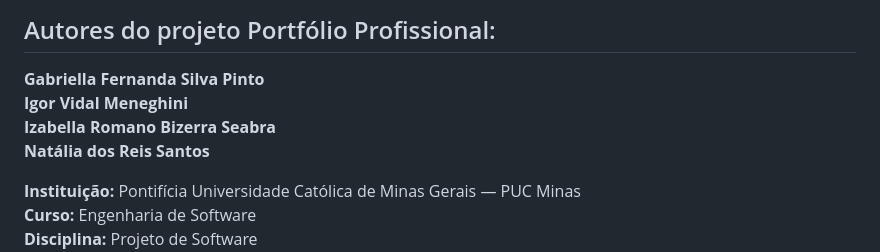
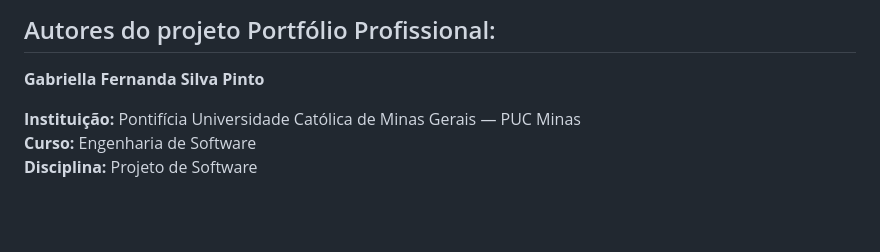
Before and after one commit to gabriellananda/portfolioProfissional, a Markdown page: README.md, the part around the change. GitHub-like rendering; blank space fills up the shorter version.

Commit message:
Update README to remove team member names
Removed team member names from the README.

```diff
--- a/README.md
+++ b/README.md
@@ -4,9 +4,6 @@
 ## Autores do projeto Portfólio Profissional:
 
 **Gabriella Fernanda Silva Pinto**<br>
-**Igor Vidal Meneghini**<br>
-**Izabella Romano Bizerra Seabra**<br>
-**Natália dos Reis Santos**
 
 **Instituição:** Pontifícia Universidade Católica de Minas Gerais — PUC Minas
 **Curso:** Engenharia de Software
```
